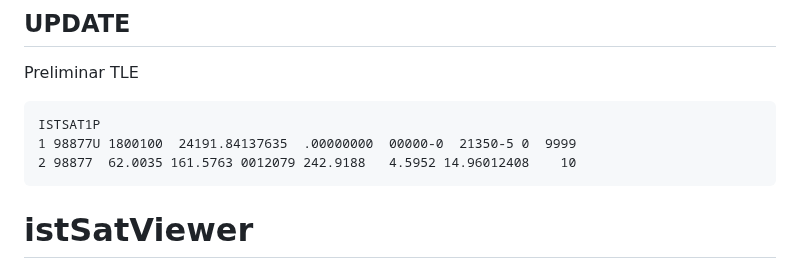
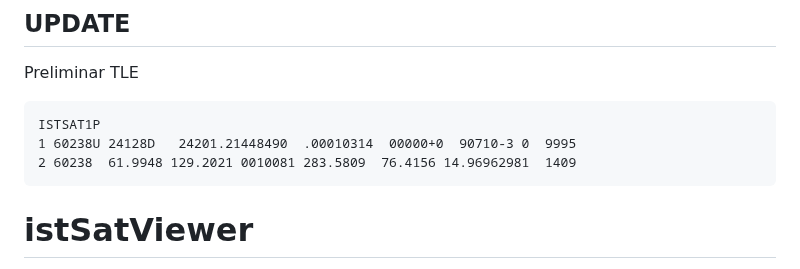
Before and after one commit to istnanosatlab/istSATviewer, a Markdown page: README.md, the part around the change. Rendered like a GitHub page.

````diff
--- a/README.md
+++ b/README.md
@@ -4,8 +4,8 @@ Preliminar TLE
 
 ```
 ISTSAT1P
-1 98877U 1800100  24191.84137635  .00000000  00000-0  21350-5 0  9999
-2 98877  62.0035 161.5763 0012079 242.9188   4.5952 14.96012408    10
+1 60238U 24128D   24201.21448490  .00010314  00000+0  90710-3 0  9995
+2 60238  61.9948 129.2021 0010081 283.5809  76.4156 14.96962981  1409
 ```
 
 # istSatViewer
````
